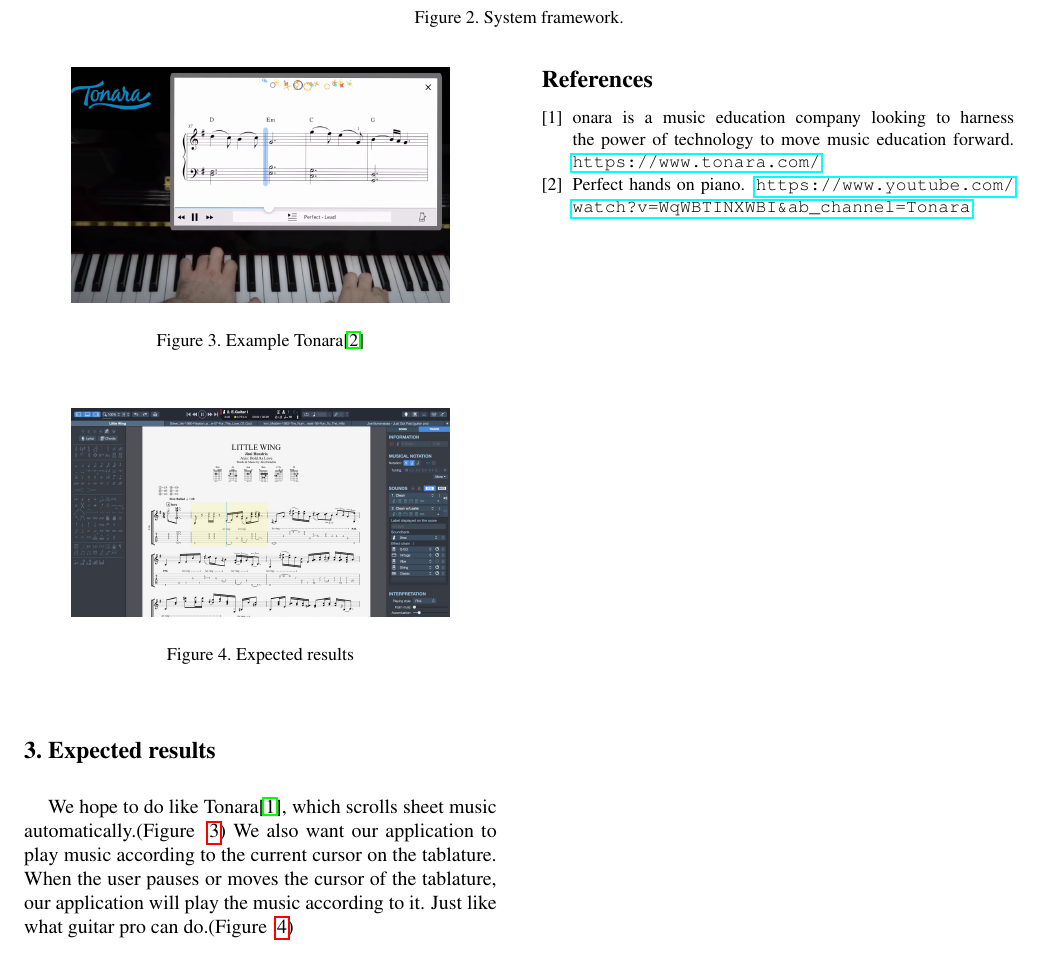
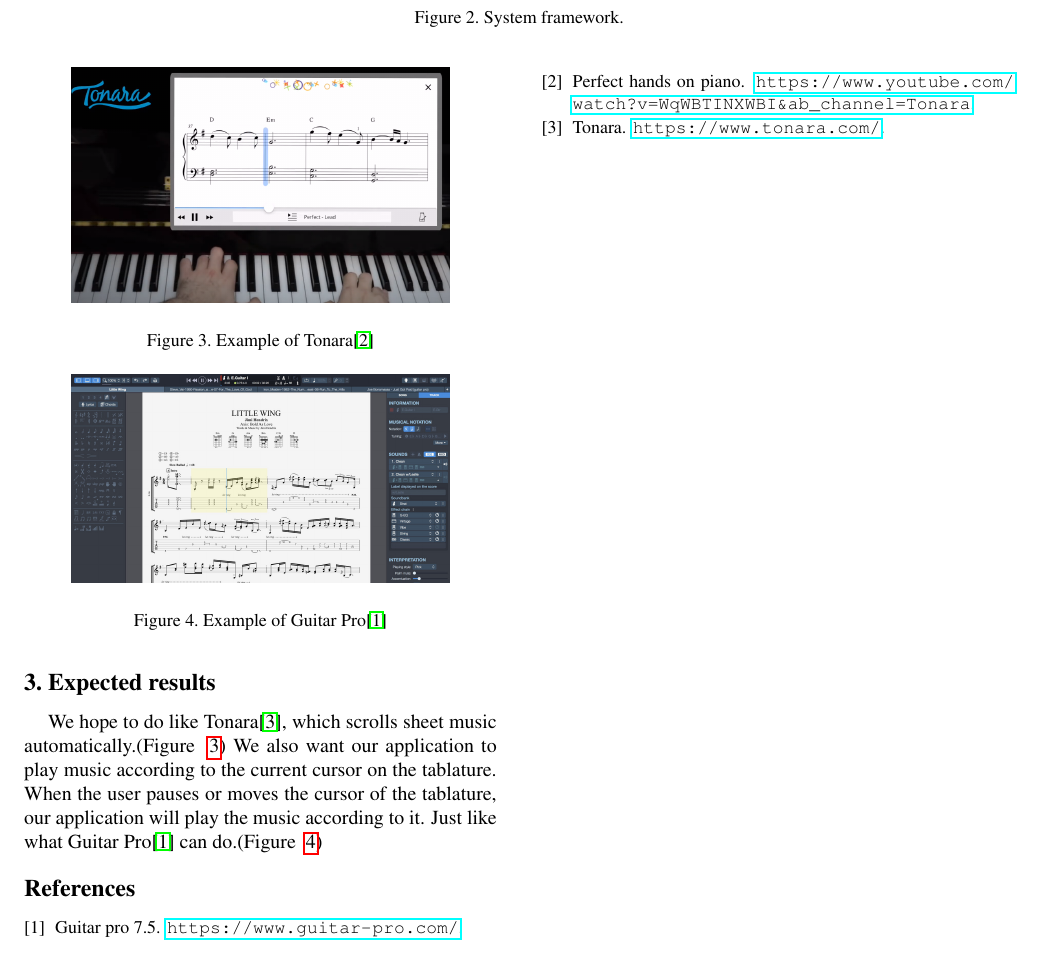
Before and after one commit to ZhuMon/auto_turn_sheet_music, a LaTeX paper (proposal/egpaper_final.tex, which reads proposal/egbib.bib): part of page 2 of 2, cut so that both start at the same text. Compiled offline with pdfLaTeX.

Commit message:
Add a reference

```diff
--- a/proposal/egbib.bib
+++ b/proposal/egbib.bib
@@ -44,7 +44,7 @@
 }
 
 @misc{Tonara,
-  title = {onara is a music education company looking to harness the power of technology to move music education forward.},
+  title = {Tonara},
   howpublished = {\url{https://www.tonara.com/}},
 }
 
--- a/proposal/egpaper_final.tex
+++ b/proposal/egpaper_final.tex
@@ -82,19 +82,19 @@
 \includegraphics[width=.9\linewidth]{step1.png}
 \end{center}
    \caption{System framework.}
-\label{fig:step}
+\label{fig:step1}
 \end{figure*}
 
 %------------------------------------------------------------------------
 \section{Expected results}
 
-We hope to do like Tonara\cite{Tonara}, which scrolls sheet music automatically.(Figure ~\ref{fig:tonara}) We also want our application to play music according to the current cursor on the tablature. When the user pauses or moves the cursor of the tablature, our application will play the music according to it. Just like what guitar pro can do.(Figure ~\ref{fig:gp75})
+We hope to do like Tonara\cite{Tonara}, which scrolls sheet music automatically.(Figure ~\ref{fig:tonara}) We also want our application to play music according to the current cursor on the tablature. When the user pauses or moves the cursor of the tablature, our application will play the music according to it. Just like what Guitar Pro\cite{GuitarPro} can do.(Figure ~\ref{fig:gp75})
 
 \begin{figure}[t]
 \begin{center}
    \includegraphics[width=0.8\linewidth]{tonara.png}
 \end{center}
-   \caption{Example Tonara\cite{Tonara2}}
+   \caption{Example of Tonara\cite{Tonara2}}
 \label{fig:long}
 \label{fig:tonara}
 \end{figure}
@@ -103,7 +103,7 @@
 \begin{center}
    \includegraphics[width=0.8\linewidth]{gp75.jpg}
 \end{center}
-   \caption{Expected results}
+   \caption{Example of Guitar Pro\cite{GuitarPro}}
 \label{fig:long}
 \label{fig:gp75}
 \end{figure}
```
Also changed, not shown: proposal/egpaper_final.bbl (added), proposal/egpaper_final.pdf, proposal/egbib.bib (5 more changed lines), 3 other files.
